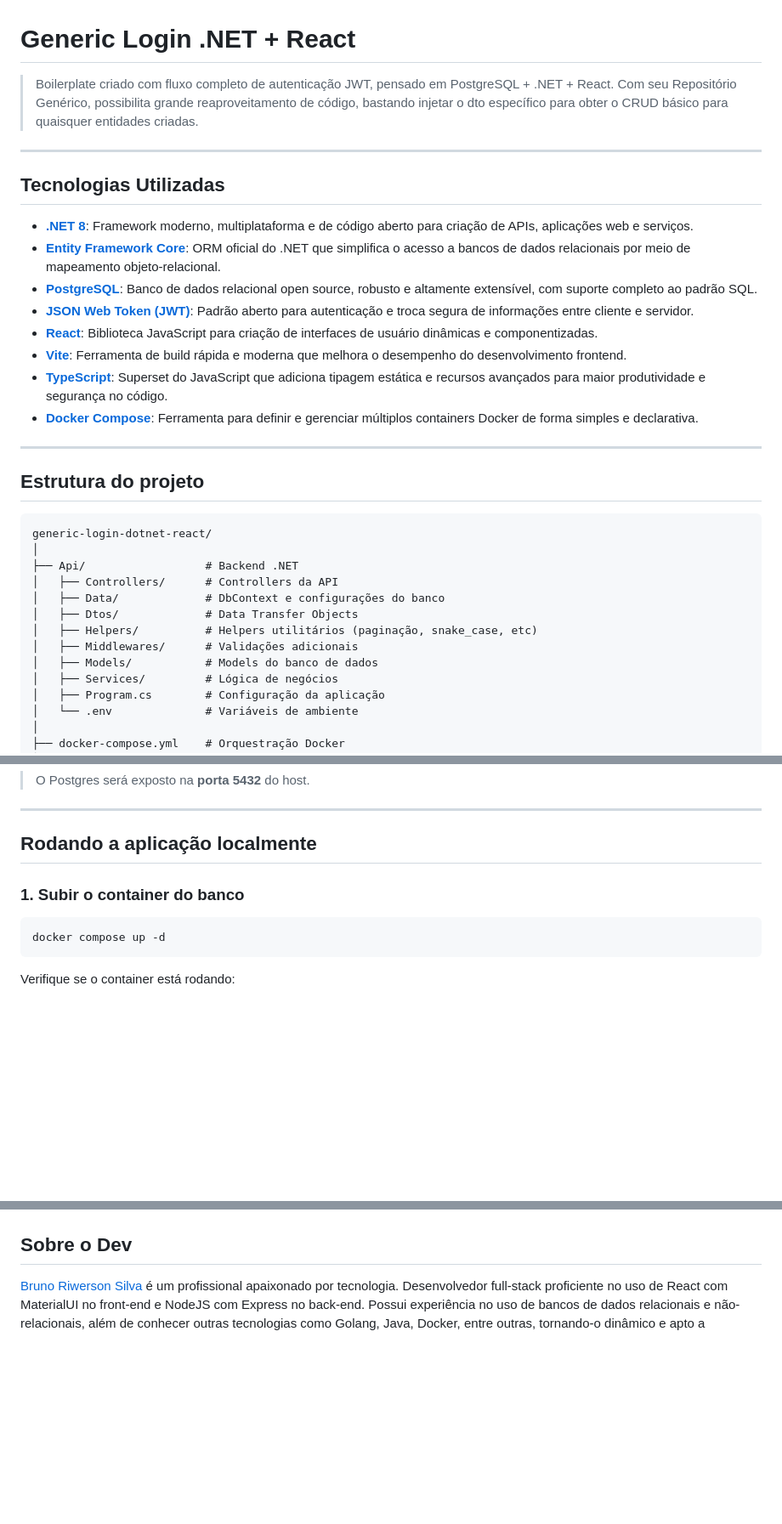
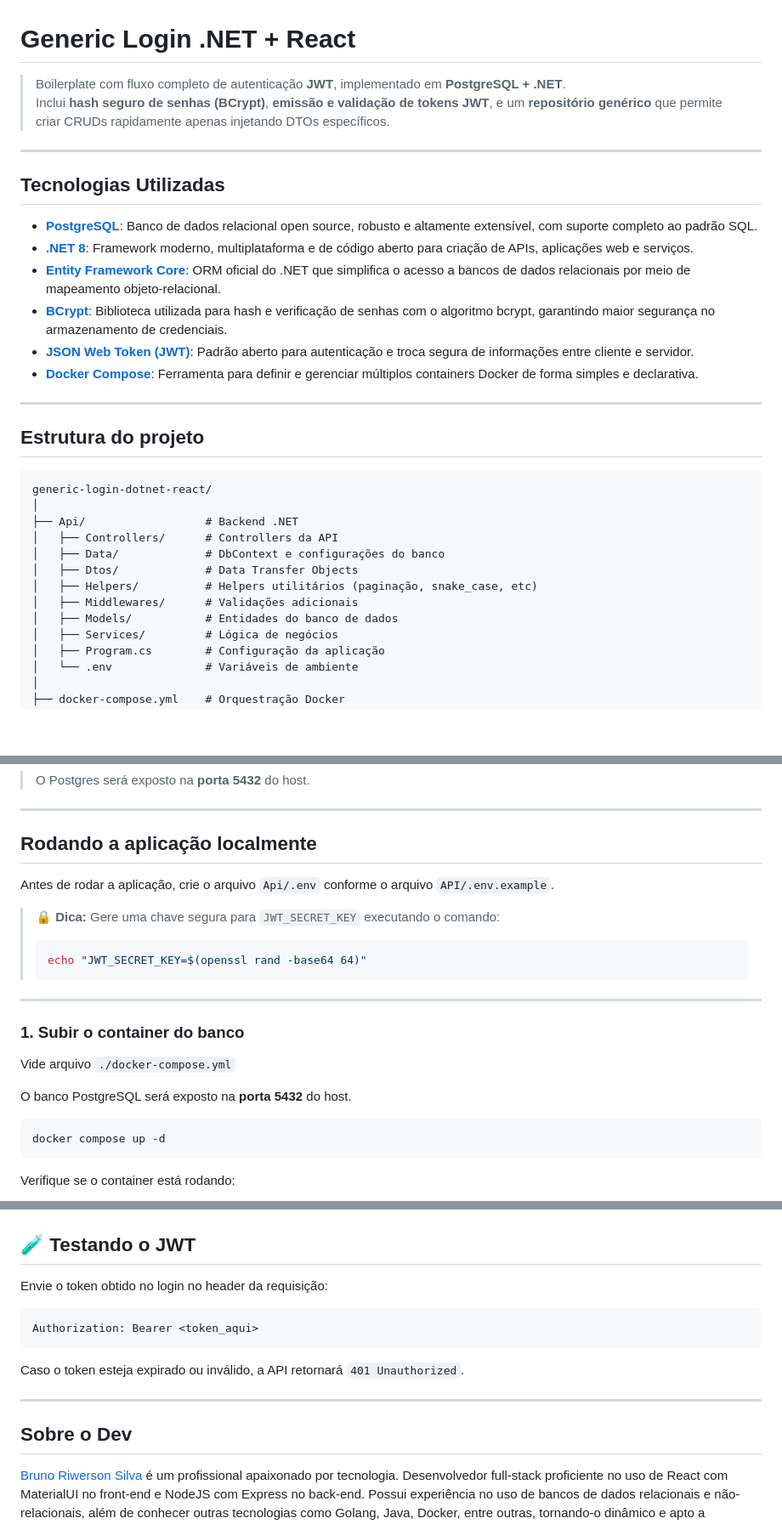
Before and after one commit to vanriwerson/admin-panel-boilerplate, a Markdown page: Api/README.md, 3 parts joined by grey strips. Shown at 85% size. Drawn GitHub-style; blank space fills up the shorter version.

````diff
--- a/Api/README.md
+++ b/Api/README.md
@@ -1,19 +1,17 @@
 # Generic Login .NET + React
 
-> Boilerplate criado com fluxo completo de autenticação JWT, pensado em PostgreSQL + .NET + React.
-> Com seu Repositório Genérico, possibilita grande reaproveitamento de código, bastando injetar o dto específico para obter o CRUD básico para quaisquer entidades criadas.
+> Boilerplate com fluxo completo de autenticação **JWT**, implementado em **PostgreSQL + .NET**.
+> Inclui **hash seguro de senhas (BCrypt)**, **emissão e validação de tokens JWT**, e um **repositório genérico** que permite criar CRUDs rapidamente apenas injetando DTOs específicos.
 
 ---
 
 ## Tecnologias Utilizadas
 
+- [**PostgreSQL**](https://www.postgresql.org/): Banco de dados relacional open source, robusto e altamente extensível, com suporte completo ao padrão SQL.
 - [**.NET 8**](https://learn.microsoft.com/en-us/dotnet/core/introduction): Framework moderno, multiplataforma e de código aberto para criação de APIs, aplicações web e serviços.
 - [**Entity Framework Core**](https://learn.microsoft.com/en-us/ef/core/): ORM oficial do .NET que simplifica o acesso a bancos de dados relacionais por meio de mapeamento objeto-relacional.
-- [**PostgreSQL**](https://www.postgresql.org/): Banco de dados relacional open source, robusto e altamente extensível, com suporte completo ao padrão SQL.
+- [**BCrypt**](https://www.nuget.org/packages/BCrypt.Net-Next/): Biblioteca utilizada para hash e verificação de senhas com o algoritmo bcrypt, garantindo maior segurança no armazenamento de credenciais.
 - [**JSON Web Token (JWT)**](https://jwt.io/introduction/): Padrão aberto para autenticação e troca segura de informações entre cliente e servidor.
-- [**React**](https://react.dev/): Biblioteca JavaScript para criação de interfaces de usuário dinâmicas e componentizadas.
-- [**Vite**](https://vitejs.dev/): Ferramenta de build rápida e moderna que melhora o desempenho do desenvolvimento frontend.
-- [**TypeScript**](https://www.typescriptlang.org/): Superset do JavaScript que adiciona tipagem estática e recursos avançados para maior produtividade e segurança no código.
 - [**Docker Compose**](https://docs.docker.com/compose/): Ferramenta para definir e gerenciar múltiplos containers Docker de forma simples e declarativa.
 
 ---
@@ -29,7 +27,7 @@ generic-login-dotnet-react/
 │   ├── Dtos/             # Data Transfer Objects
 │   ├── Helpers/          # Helpers utilitários (paginação, snake_case, etc)
 │   ├── Middlewares/      # Validações adicionais
-│   ├── Models/           # Models do banco de dados
+│   ├── Models/           # Entidades do banco de dados
 │   ├── Services/         # Lógica de negócios
 │   ├── Program.cs        # Configuração da aplicação
 │   └── .env              # Variáveis de ambiente
@@ -50,7 +48,21 @@ Vide arquivo `./docker-compose.yml`
 
 ## Rodando a aplicação localmente
 
+Antes de rodar a aplicação, crie o arquivo `Api/.env` conforme o arquivo `API/.env.example`.
+
+> 🔒 **Dica:** Gere uma chave segura para `JWT_SECRET_KEY` executando o comando:
+>
+> ```bash
+> echo "JWT_SECRET_KEY=$(openssl rand -base64 64)"
+> ```
+
+---
+
 ### 1. Subir o container do banco
+
+Vide arquivo `./docker-compose.yml`
+
+O banco PostgreSQL será exposto na **porta 5432** do host.
 
 ```bash
 docker compose up -d
@@ -95,3 +191,15 @@ dotnet run
+## 🧪 Testando o JWT
+
+Envie o token obtido no login no header da requisição:
+
+```
+Authorization: Bearer <token_aqui>
+```
+
+Caso o token esteja expirado ou inválido, a API retornará `401 Unauthorized`.
+
+---
+
 ## Sobre o Dev
 
 [Bruno Riwerson Silva](https://www.linkedin.com/in/bruno-riwerson/) é um profissional apaixonado por tecnologia. Desenvolvedor full-stack proficiente no uso de React com MaterialUI no front-end e NodeJS com Express no back-end. Possui experiência no uso de bancos de dados relacionais e não-relacionais, além de conhecer outras tecnologias como Golang, Java, Docker, entre outras, tornando-o dinâmico e apto a solucionar quaisquer problemas de modo eficiente.
````
Also changed, not shown: other parts of Api/README.md (+84 -0 lines).
